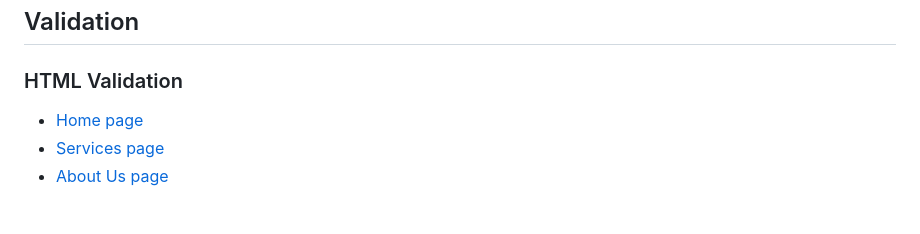
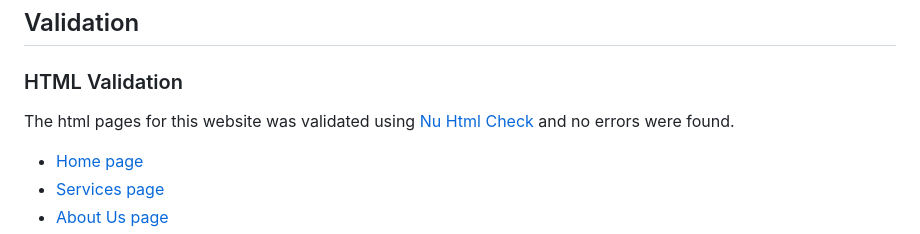
Before and after one commit to CleanOak/clean-king, a Markdown page: README.md, the part around the change. Drawn GitHub-style; blank space fills up the shorter version.

Commit message:
add html validation information

```diff
--- a/README.md
+++ b/README.md
@@ -247,6 +247,9 @@ Direction to the address can be accessed by a simple click on the map
 ## Validation
 
 ### HTML Validation
+
+The html pages for this website was validated using [Nu Html Check](https://validator.w3.org/nu/) and no errors were found.
+
 * [Home page](https://validator.w3.org/nu/?doc=https%3A%2F%2Fcleanoak.github.io%2Fclean-king%2Findex.html)
 * [Services page](https://validator.w3.org/nu/?doc=https%3A%2F%2Fcleanoak.github.io%2Fclean-king%2Fservices.html)
 * [About Us page](https://validator.w3.org/nu/?doc=https%3A%2F%2Fcleanoak.github.io%2Fclean-king%2Faboutus.html)
```
